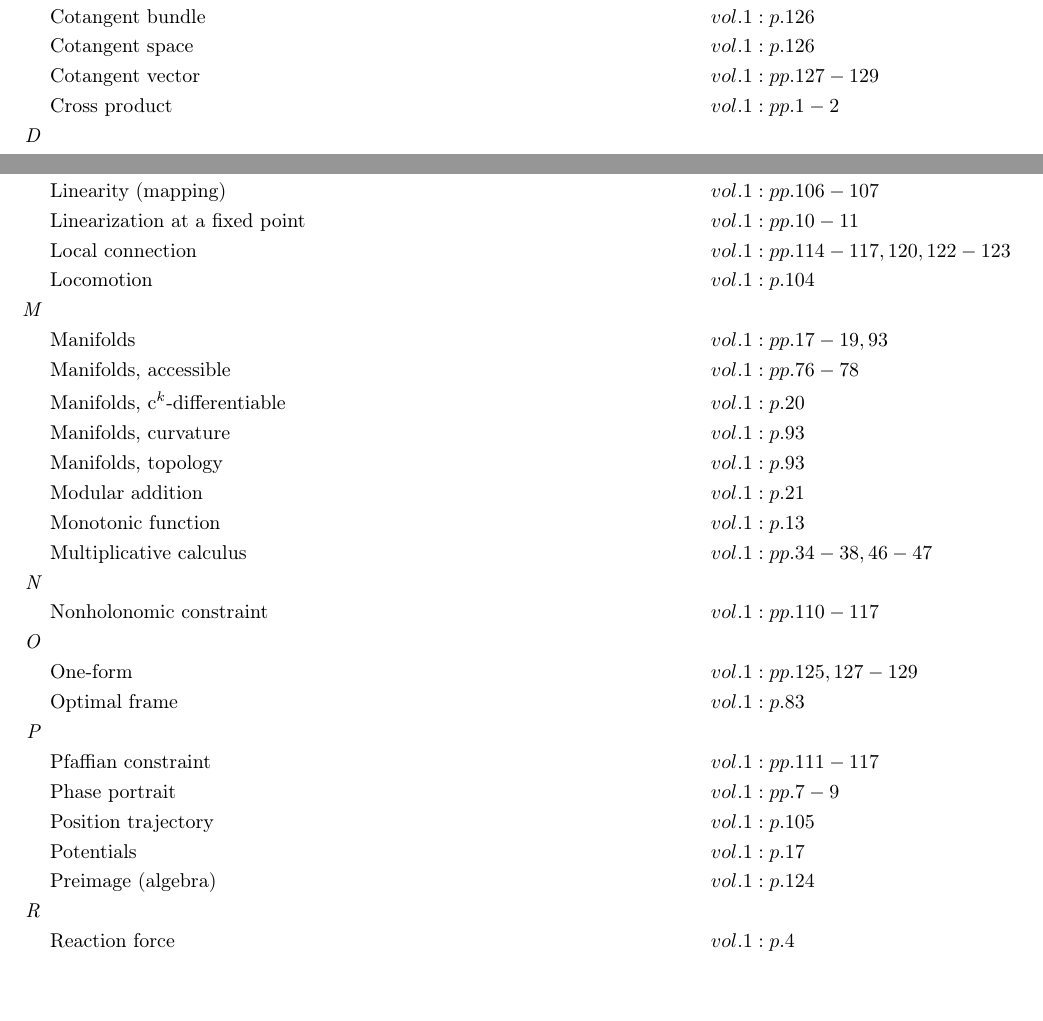
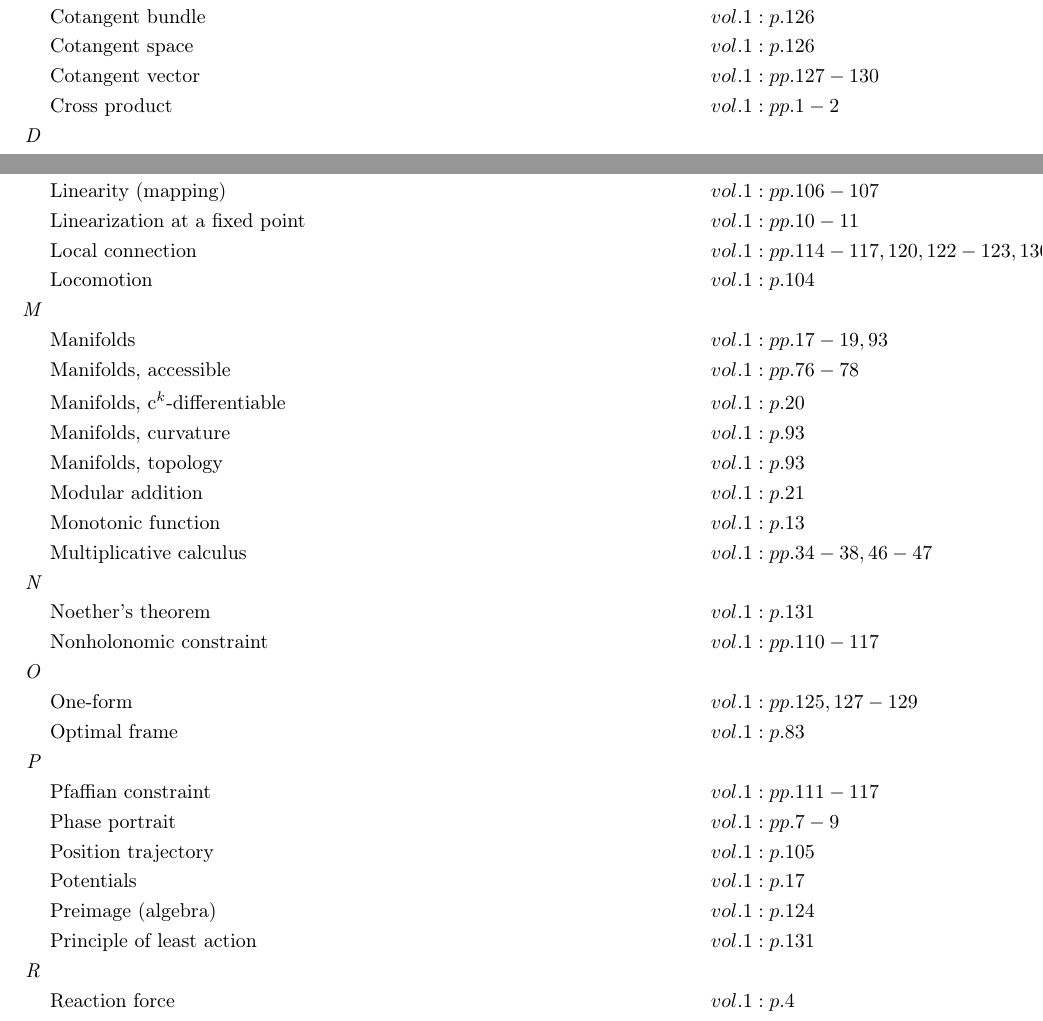
Before and after one commit to danhagen/Journal_Index, a LaTeX document (main.tex): two parts of pages 1 and 2 of 3, joined at a grey line, cut so that both start at the same text, the shorter picture padded with empty space. Compiled offline with pdfLaTeX.

Commit message:
Adding to Index!

```diff
--- a/main.tex
+++ b/main.tex
@@ -21,7 +21,7 @@
 &\text{Constraint, nonholonomic} \hspace*{10em}&& vol. 1: pp. 110-117\\
 &\text{Cotangent bundle} \hspace*{10em}&& vol. 1: p. 126\\
 &\text{Cotangent space} \hspace*{10em}&& vol. 1: p. 126\\
-&\text{Cotangent vector} \hspace*{10em}&& vol. 1: pp. 127-129\\
+&\text{Cotangent vector} \hspace*{10em}&& vol. 1: pp. 127-130\\
 &\text{Cross product} \hspace*{10em}&& vol. 1: pp. 1-2\\
 \textit{D\hspace{0.5em}} \\&\text{Degrees of freedom} \hspace*{10em}&& vol. 1: p. 17\\
 &\text{Diffeomorphic} \hspace*{10em}&& vol. 1: p. 20\\
@@ -59,7 +59,7 @@
 &\text{Lifted actions} \hspace*{10em}&& vol. 1: pp. 31-42, 52-54, 85\\
 &\text{Linearity (mapping)} \hspace*{10em}&& vol. 1: pp. 106-107\\
 &\text{Linearization at a fixed point} \hspace*{10em}&& vol. 1: pp. 10-11\\
-&\text{Local connection} \hspace*{10em}&& vol. 1: pp. 114-117, 120, 122-123\\
+&\text{Local connection} \hspace*{10em}&& vol. 1: pp. 114-117, 120, 122-123, 130\\
 &\text{Locomotion} \hspace*{10em}&& vol. 1: p. 104\\
 \textit{M\hspace{0.5em}} \\&\text{Manifolds} \hspace*{10em}&& vol. 1: pp. 17-19, 93\\
 &\text{Manifolds, accessible} \hspace*{10em}&& vol. 1: pp. 76-78\\
@@ -77,6 +78,7 @@
 &\text{Position trajectory} \hspace*{10em}&& vol. 1: p. 105\\
 &\text{Potentials} \hspace*{10em}&& vol. 1: p. 17\\
 &\text{Preimage (algebra)} \hspace*{10em}&& vol. 1: p. 124\\
+&\text{Principle of least action} \hspace*{10em}&& vol. 1: p. 131\\
 \textit{R\hspace{0.5em}} \\&\text{Reaction force} \hspace*{10em}&& vol. 1: p. 4\\
 &\text{Rigid body} \hspace*{10em}&& vol. 1: p. 23\\
 &\text{Rigid body, left lifted action} \hspace*{10em}&& vol. 1: pp. 38-41\\
```
Also changed, not shown: main.pdf, main.tex (5 more changed lines), 1 other file.
